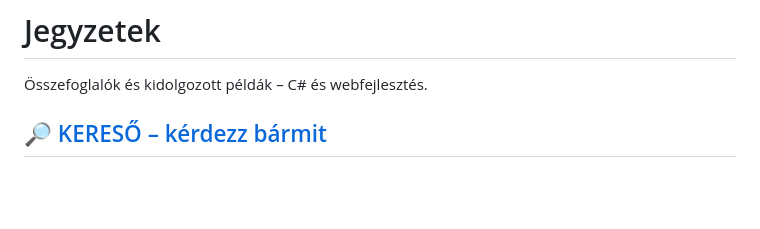
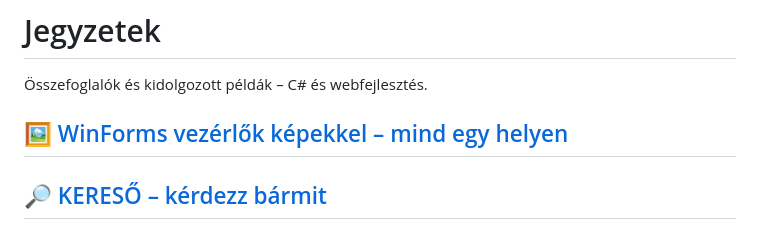
Before and after one commit to Tanarurkedvence/jegyzetek, a Markdown page: README.md, the part around the change. GitHub-like rendering; blank space fills up the shorter version.

Commit message:
WinForms vezerlok kepes attekintoje (gui-kepek/README.md)
Co-Authored-By: Claude Opus 5.5 <noreply@anthropic.com>

```diff
--- a/README.md
+++ b/README.md
@@ -1,6 +1,8 @@
 # Jegyzetek
 
 Összefoglalók és kidolgozott példák – C# és webfejlesztés.
+
+## 🖼️ [WinForms vezérlők képekkel – mind egy helyen](gui-kepek/README.md)
 
 ## 🔎 [KERESŐ – kérdezz bármit](https://tanarurkedvence.github.io/jegyzetek/)
 
```
Also changed, not shown: gui-kepek/README.md (added, +122 -0 lines).
